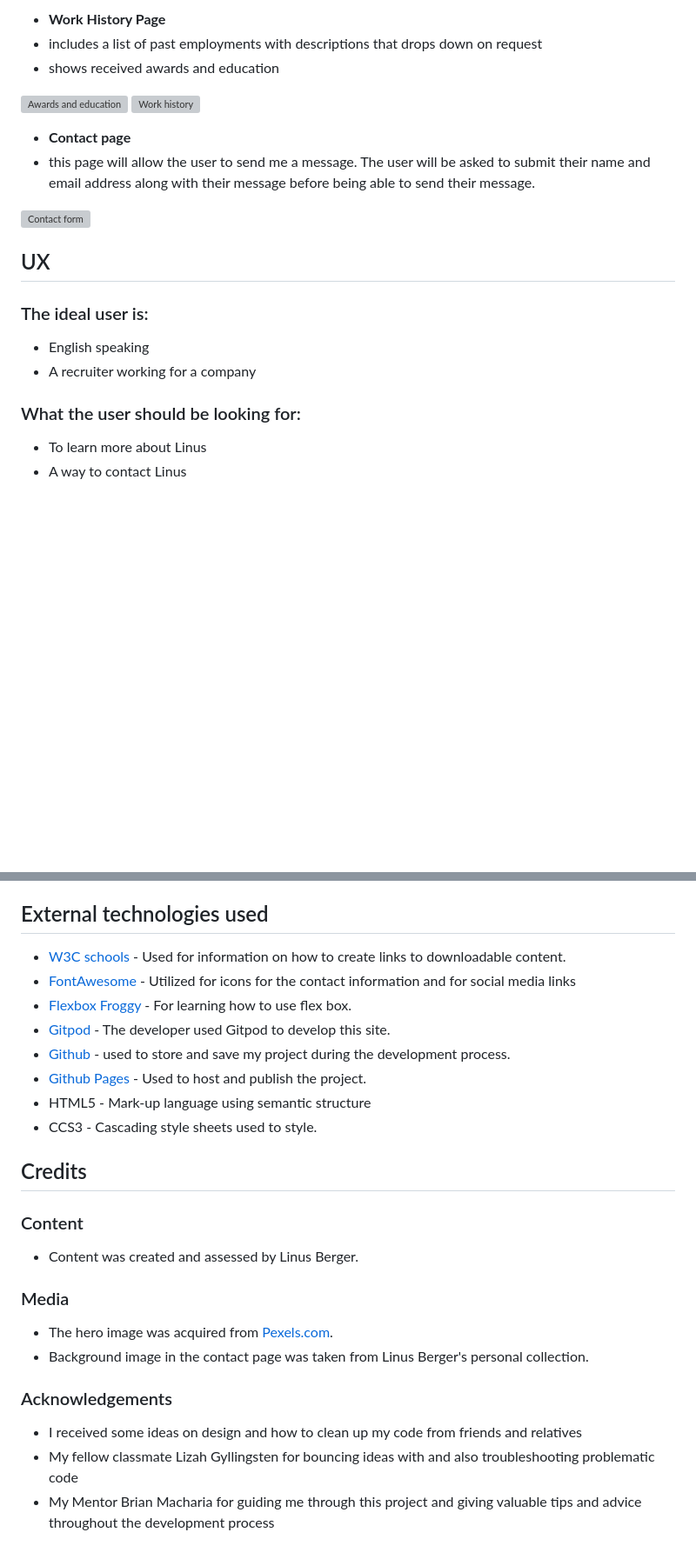
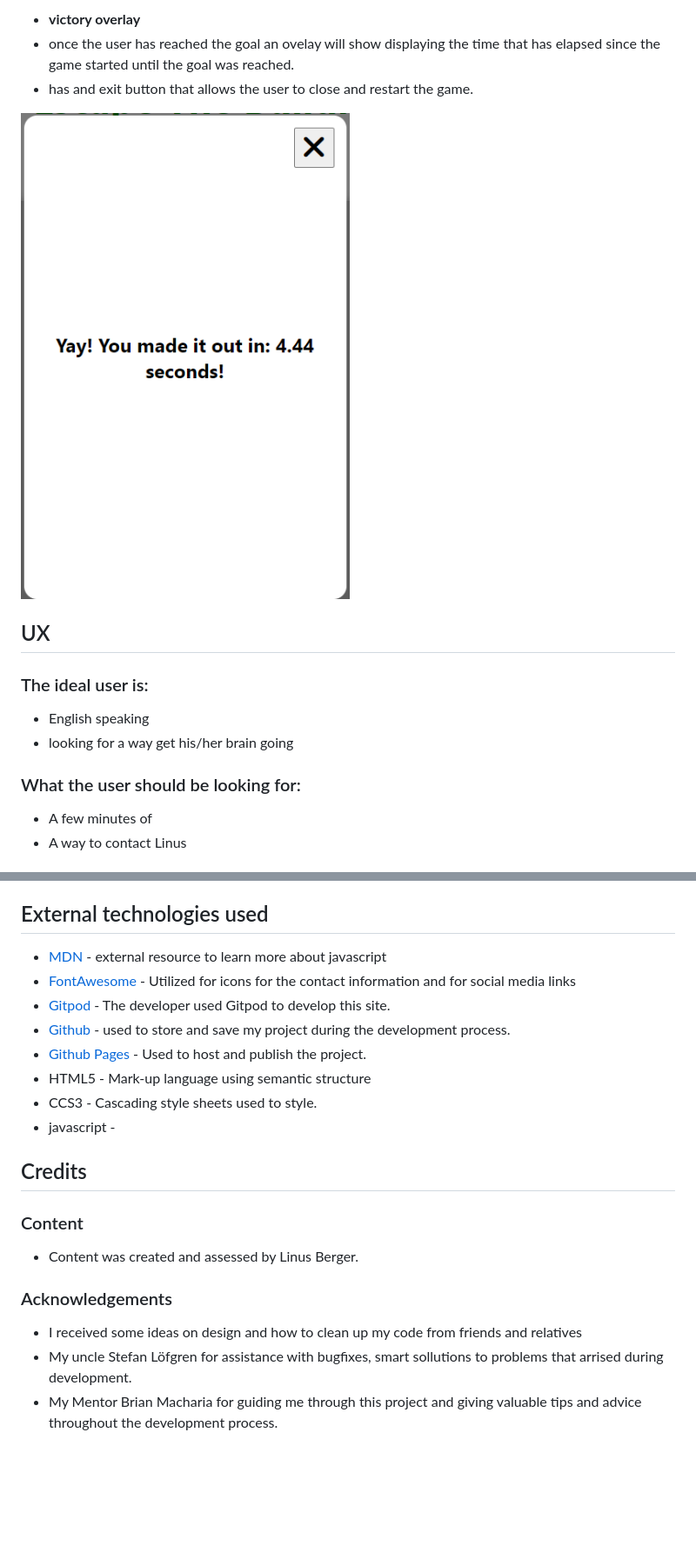
Before and after one commit to Linber93/escapeTheBuilding, a Markdown page: README.md, 2 parts joined by grey strips. Shown: that part at 87% size. Rendered like a GitHub page; pictures changed too: assets/readme/escape-the-building-victory.png (added); blank space fills up the shorter version; grey boxes are pictures that could not be loaded.

Commit message:
finished readme

```diff
--- a/README.md
+++ b/README.md
@@ -38,22 +38,16 @@ the games objective is for the player (indicated by red circle) to move to the e
 
-- __Work History Page__
- - includes a list of past employments with descriptions that drops down on request
- - shows received awards and education
+- __victory overlay__
+ - once the user has reached the goal an ovelay will show displaying the time that has elapsed since the game started until the goal was reached.
+ - has and exit button that allows the user to close and restart the game.
 
-![Awards and education](https://github.com/Linber93/CIPP1/blob/main/assets/readme/awards-education.png)
-![Work history](https://github.com/Linber93/CIPP1/blob/main/assets/readme/work-history.png)
-
-- __Contact page__
- - this page will allow the user to send me a message. The user will be asked to submit their name and email address along with their message before being able to send their message.
-
-![Contact form](https://github.com/Linber93/CIPP1/blob/main/assets/readme/contact.png)
+![victory overlay](https://github.com/Linber93/escapeTheBuilding/blob/main/assets/readme/escape-the-building-victory.png)
 
 ## UX
 
 ### The ideal user is:
 * English speaking
-* A recruiter working for a company
+* looking for a way get his/her brain going
 
 ### What the user should be looking for:
-* To learn more about Linus
+* A few minutes of
 * A way to contact Linus
@@ -132,23 +118,21 @@ forking the GitHub Repository allows you to make a copy of the original reposito
 
 
 ## External technologies used
- - [W3C schools](https://www.w3schools.com/) - Used for information on how to create links to downloadable content.
+ - [MDN](https://developer.mozilla.org/en-US/) - external resource to learn more about javascript
  - [FontAwesome](https://fontawesome.com/) - Utilized for icons for the contact information and for social media links
- - [Flexbox Froggy](https://flexboxfroggy.com/) - For learning how to use flex box.
  - [Gitpod](https://www.gitpod.io/) - The developer used Gitpod to develop this site.
  - [Github](https://github.com/) - used to store and save my project during the development process.
  - [Github Pages](https://pages.github.com/) - Used to host and publish the project.
  - HTML5 - Mark-up language using semantic structure
  - CCS3 - Cascading style sheets used to style.
+ - javascript -
 
 
 ## Credits
 ### Content
  - Content was created and assessed by Linus Berger.
-### Media
- - The hero image was acquired from [Pexels.com](https://www.pexels.com/).
- - Background image in the contact page was taken from Linus Berger's personal collection.
+
 ### Acknowledgements
  - I received some ideas on design and how to clean up my code from friends and relatives
- - My fellow classmate Lizah Gyllingsten for bouncing ideas with and also troubleshooting problematic code
- - My Mentor Brian Macharia for guiding me through this project and giving valuable tips and advice throughout the development process
+ - My uncle Stefan Löfgren for assistance with bugfixes, smart sollutions to problems that arrised during development.
+ - My Mentor Brian Macharia for guiding me through this project and giving valuable tips and advice throughout the development process.
```
Also changed, not shown: other parts of README.md (+22 -30 lines), assets/readme/escape-the-building-ligthhouse.png (added), assets/readme/escape-the-building-start-button.png (added).
